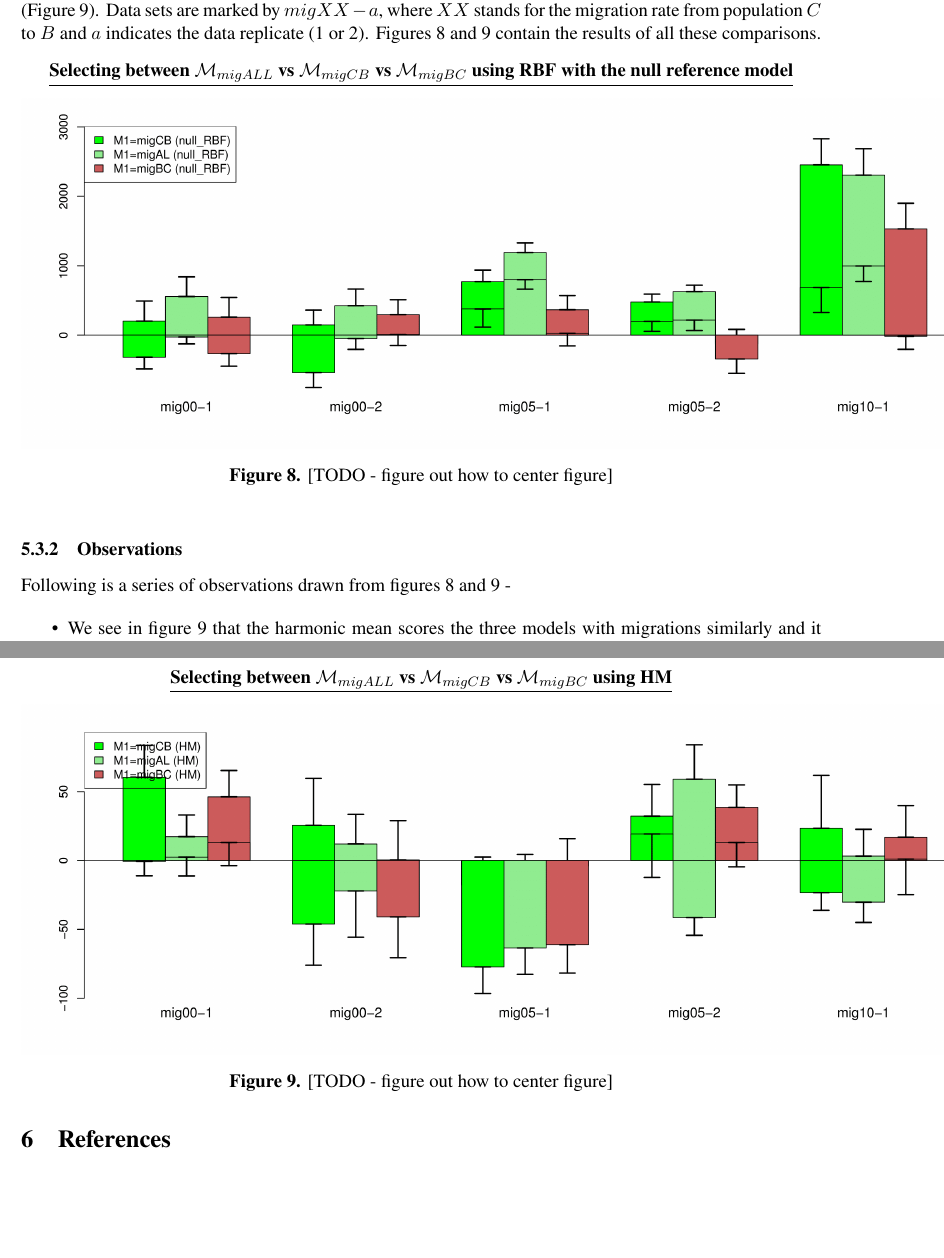
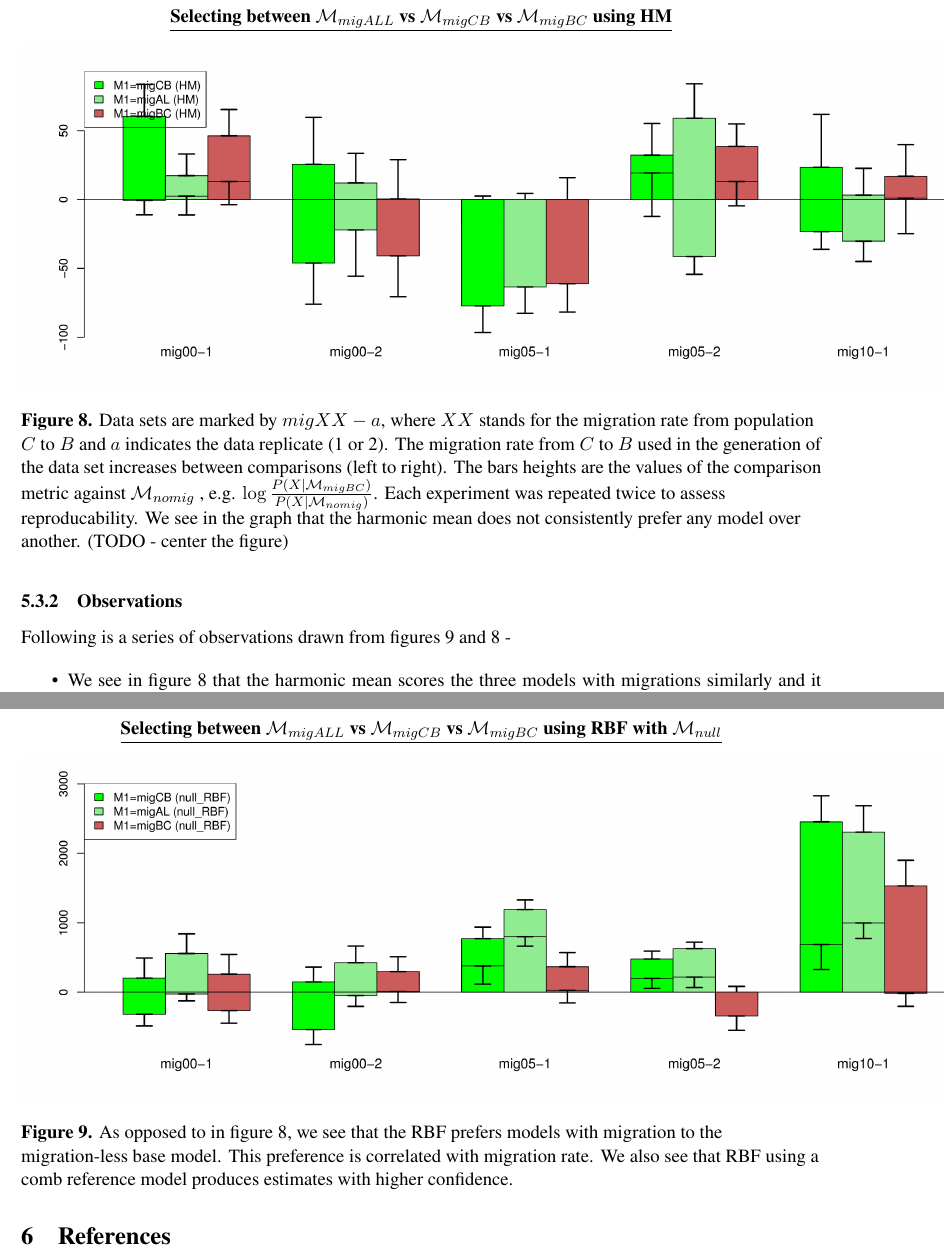
Before and after one commit to selotape/M.Sc.-Thesis, a LaTeX thesis (tex/actual_thesis.tex): two parts of pages 23 and 24 of 31, joined at a grey line, cut so that both start at the same text, the shorter picture padded with empty space. Compiled offline with pdfLaTeX.

Commit message:
finished first full version of Results section

```diff
--- a/tex/actual_thesis.tex
+++ b/tex/actual_thesis.tex
@@ -1244,30 +1240,48 @@ and examined two ways to compare these 4 models:
 
 \end{enumerate}
 
-To present the results, we conducted a comparison between each of the three models with migration against $\M_{nomig}$ as a base model (e.g. $\log{ \frac{P(X|\M_{migBC})}{P(X|\M_{nomig})}}$). We ploted for each data set and each model with migration the 4 values associated with this comparison, under $null\_RBF$ (Figure \ref{fig:results-migCB-1}) and the harmonic mean (Figure \ref{fig:results-migCB-2}). Data sets are marked by $migXX-a$, where $XX$ stands for the migration rate from population $C$ to $B$ and $a$ indicates the data replicate (1 or 2). Figures \ref{fig:results-migCB-1} and \ref{fig:results-migCB-2} contain the results of all these comparisons.
+To present the results, we conducted a comparison between each of the three models with migration against $\M_{nomig}$ as a base model (e.g. $\log{ \frac{P(X|\M_{migBC})}{P(X|\M_{nomig})}}$). We ploted for each data set and each model with migration the 4 values associated with this comparison, under $null\_RBF$ (Figure \ref{fig:results-migCB-1}) and the harmonic mean (Figure \ref{fig:results-migCB-2}).
 
 
 
 \begin{figure}[h]
 
-\figuretitle{Selecting between $\M_{migALL}$ vs $\M_{migCB}$ vs $\M_{migBC}$ using RBF with the null reference model}
+\figuretitle{Selecting between $\M_{migALL}$ vs $\M_{migCB}$ vs $\M_{migBC}$ using HM}
+
+\includegraphics[width=1.4\textwidth]{results/results-migCB-select-2}
+\captionsetup{width=1.0\textwidth}
+\caption{
+Data sets are marked by $migXX-a$, where $XX$ stands for the migration rate from population $C$ to $B$ and $a$ indicates the data replicate (1 or 2).
+%
+The migration rate from $C$ to $B$ used in the generation of the data set increases between comparisons (left to right).
+%
+The bars heights are the values of the comparison metric against $\M_{nomig}$ , e.g. $\log{ \frac{P(X|\M_{migBC})}{P(X|\M_{nomig})}}$.
+%
+Each experiment was repeated twice to assess reproducability.
+%
+We see in the graph that the harmonic mean does not consistently prefer any model over another.
+%
+(TODO - center the figure)}
+\label{fig:results-migCB-2}
+\end{figure}
+
+
+
+\begin{figure}[h]
+
+\figuretitle{Selecting between $\M_{migALL}$ vs $\M_{migCB}$ vs $\M_{migBC}$ using RBF with $\M_{null}$}
 
 
 \includegraphics[width=1.4\textwidth]{results/results-migCB-select-1}
 \captionsetup{width=1.0\textwidth}
-\caption{[TODO - figure out how to center figure]}
+\caption{
+As opposed to in figure \ref{fig:results-migCB-2}, we see that the RBF prefers models with migration to the migration-less base model.
+%
+This preference is correlated with migration rate.
+%
+We also see that RBF using a comb reference model produces estimates with higher confidence.
+}
 \label{fig:results-migCB-1}
-\end{figure}
-
-
-\begin{figure}[h]
-
-\figuretitle{Selecting between $\M_{migALL}$ vs $\M_{migCB}$ vs $\M_{migBC}$ using HM}
-
-\includegraphics[width=1.4\textwidth]{results/results-migCB-select-2}
-\captionsetup{width=1.0\textwidth}
-\caption{[TODO - figure out how to center figure]}
-\label{fig:results-migCB-2}
 \end{figure}
 
 
```
Also changed, not shown: tex/actual_thesis.tex (10 more changed lines).
